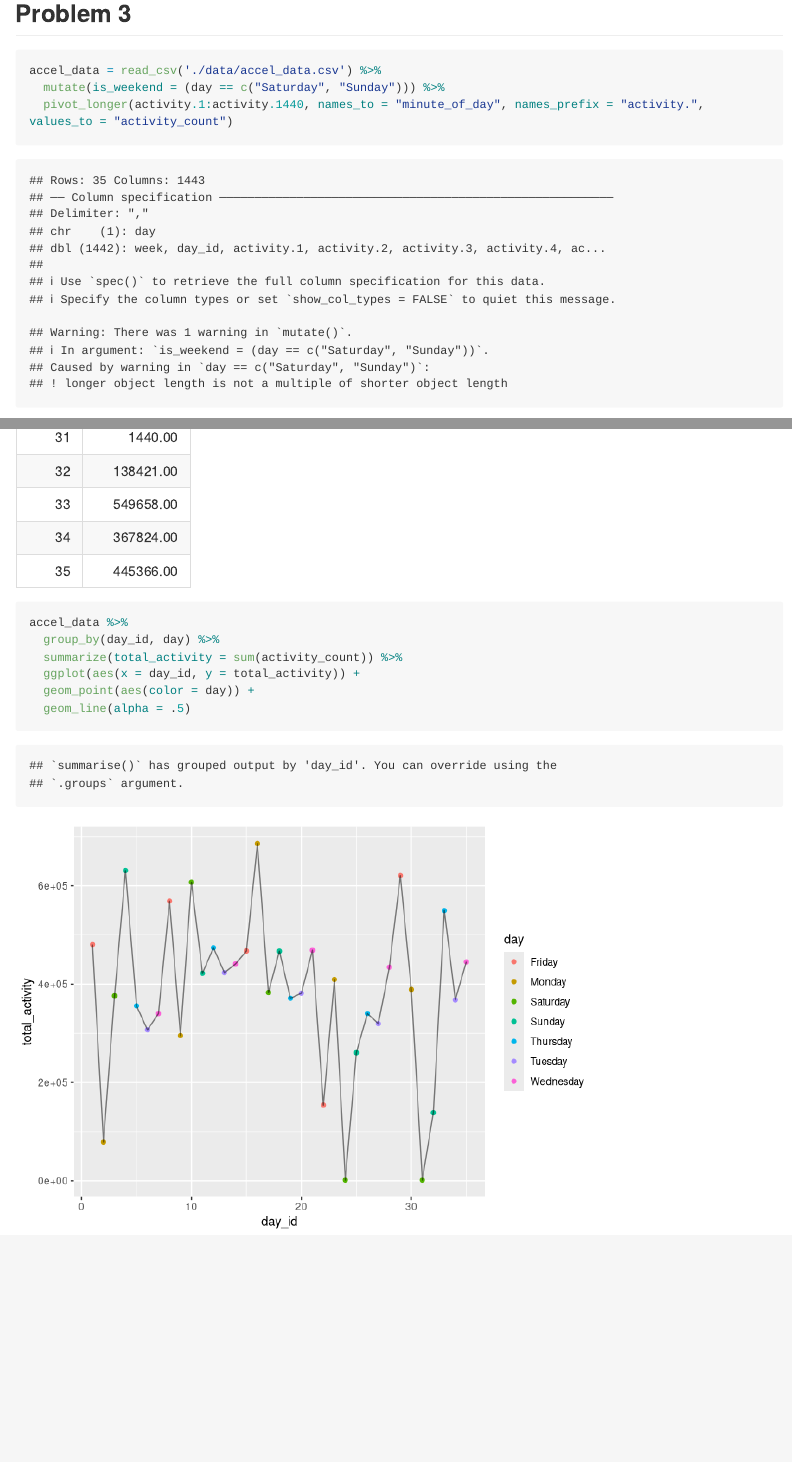
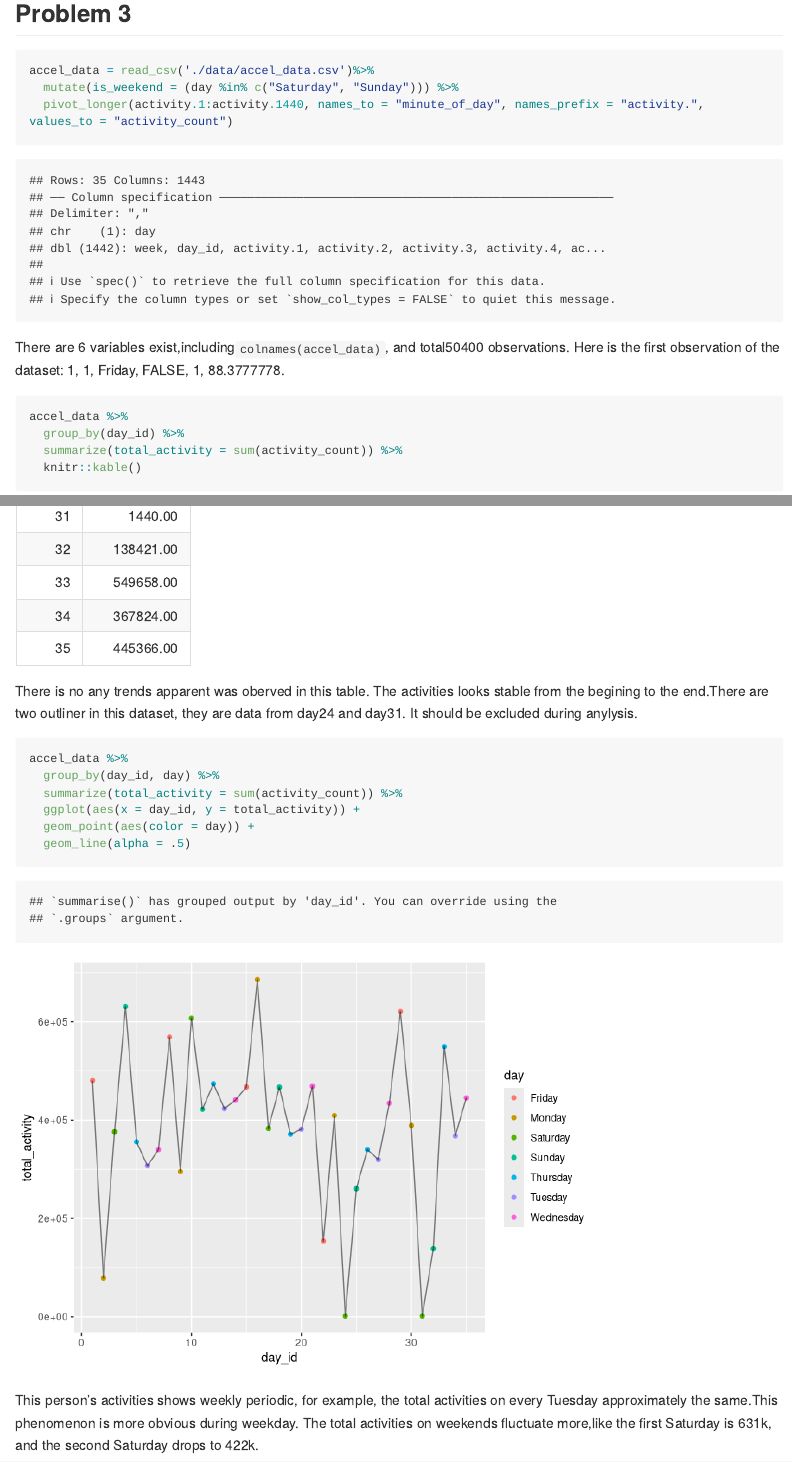
Before and after one commit to Renee3312457/p8105_hw3_hw2851, an R Markdown document (p8105_hw3_hw2851.Rmd): the page in a window 1100 px wide, from 3270 px down, and a second part further down, joined at a grey line. Rendered offline with R 4.5, knitr and Pandoc, with nearby package versions; some code elsewhere in the file could not run offline; long lines of code are wrapped; column names are cleaned by a stand-in for the janitor package.

Commit message:
Add conclusion to problem 3

````diff
--- a/p8105_hw3_hw2851.Rmd
+++ b/p8105_hw3_hw2851.Rmd
@@ -130,17 +130,19 @@ brfss_smart2010_clean %>%
 ## Problem 3
 
 ```{r}
-accel_data = read_csv('./data/accel_data.csv') %>%
-  mutate(is_weekend = (day == c("Saturday", "Sunday"))) %>%
+accel_data = read_csv('./data/accel_data.csv')%>%
+  mutate(is_weekend = (day %in% c("Saturday", "Sunday"))) %>%
   pivot_longer(activity.1:activity.1440, names_to = "minute_of_day", names_prefix = "activity.", values_to = "activity_count")
+
 ```
+There are 6 variables exist,including` colnames(accel_data)`, and total`r nrow(accel_data)` observations. Here is the first observation of the dataset: `r head(accel_data, n=1)`.
 ```{r}
 accel_data %>%
   group_by(day_id) %>%
   summarize(total_activity = sum(activity_count)) %>%
   knitr::kable()
 ```
-
+There is no any trends apparent was oberved in this table. The activities looks stable from the begining to the end.There are two outliner in this dataset, they are data from day24 and day31. It should be excluded during anylysis.
 ```{r}
 accel_data %>%
   group_by(day_id, day) %>%
@@ -149,3 +151,4 @@ accel_data %>%
   geom_point(aes(color = day)) +
   geom_line(alpha = .5)
 ```
+This person's activities shows weekly  periodic, for example, the total activities on every Tuesday approximately the same.This phenomenon is more obvious during weekday. The total activities on weekends fluctuate more,like the first Saturday is 631k, and the second Saturday drops to 422k.
````
